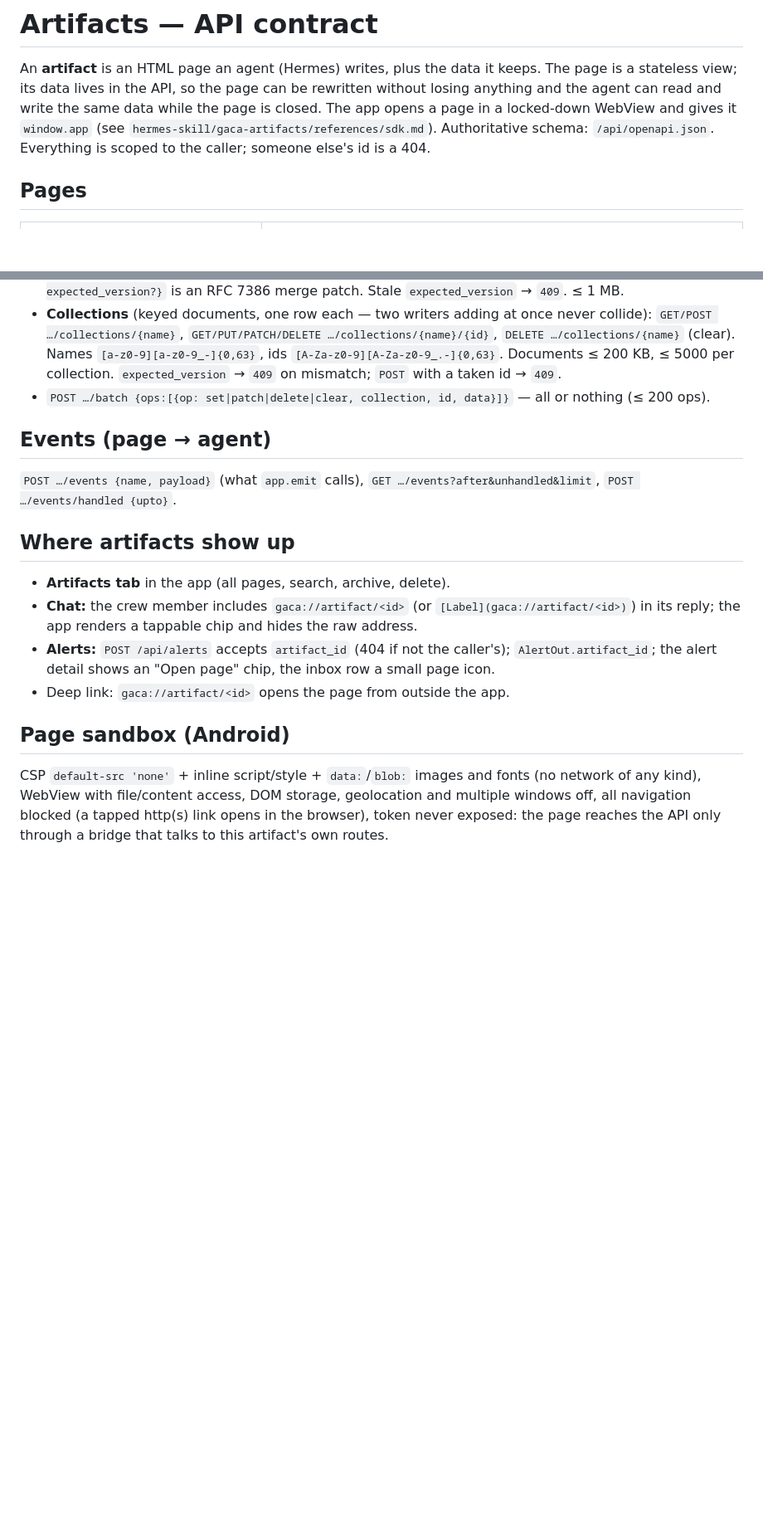
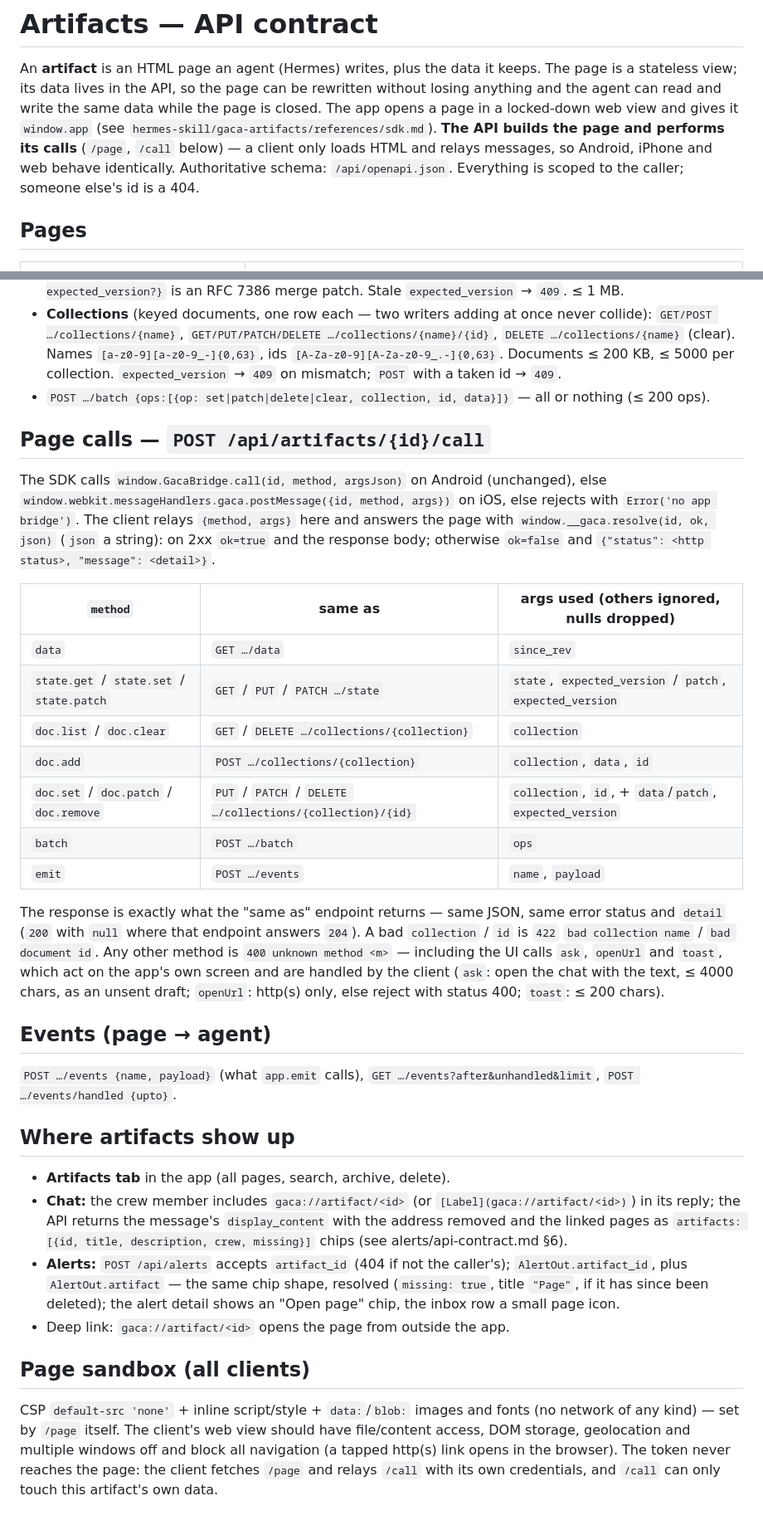
Before and after one commit to damont/gaca, a Markdown page: gaca-planning/artifacts/api-contract.md, 2 parts joined by grey strips. Shown at 83% size. Drawn GitHub-style; blank space fills up the shorter version.

Commit message:
Document artifact /page and /call, one-call delegation, data_rows, artifact, last_activity_at
Co-Authored-By: Claude Opus 5.5 <noreply@anthropic.com>

```diff
--- a/gaca-planning/artifacts/api-contract.md
+++ b/gaca-planning/artifacts/api-contract.md
@@ -2,8 +2,10 @@
 
 An **artifact** is an HTML page an agent (Hermes) writes, plus the data it keeps. The page is a stateless
 view; its data lives in the API, so the page can be rewritten without losing anything and the agent can
-read and write the same data while the page is closed. The app opens a page in a locked-down WebView and
-gives it `window.app` (see `hermes-skill/gaca-artifacts/references/sdk.md`). Authoritative schema:
+read and write the same data while the page is closed. The app opens a page in a locked-down web view and
+gives it `window.app` (see `hermes-skill/gaca-artifacts/references/sdk.md`). **The API builds the page and
+performs its calls** (`/page`, `/call` below) — a client only loads HTML and relays messages, so Android,
+iPhone and web behave identically. Authoritative schema:
 `/api/openapi.json`. Everything is scoped to the caller; someone else's id is a 404.
 
 ## Pages
@@ -27,17 +31,42 @@ Two shapes, use either or both. Any data write bumps `rev`, so a page can poll c
 - **Collections** (keyed documents, one row each — two writers adding at once never collide): `GET/POST …/collections/{name}`, `GET/PUT/PATCH/DELETE …/collections/{name}/{id}`, `DELETE …/collections/{name}` (clear). Names `[a-z0-9][a-z0-9_-]{0,63}`, ids `[A-Za-z0-9][A-Za-z0-9_.-]{0,63}`. Documents ≤ 200 KB, ≤ 5000 per collection. `expected_version` → `409` on mismatch; `POST` with a taken id → `409`.
 - `POST …/batch {ops:[{op: set|patch|delete|clear, collection, id, data}]}` — all or nothing (≤ 200 ops).
 
+## Page calls — `POST /api/artifacts/{id}/call`
+The SDK calls `window.GacaBridge.call(id, method, argsJson)` on Android (unchanged), else
+`window.webkit.messageHandlers.gaca.postMessage({id, method, args})` on iOS, else rejects with
+`Error('no app bridge')`. The client relays `{method, args}` here and answers the page with
+`window.__gaca.resolve(id, ok, json)` (`json` a string): on 2xx `ok=true` and the response body; otherwise
+`ok=false` and `{"status": <http status>, "message": <detail>}`.
+
+| `method` | same as | args used (others ignored, nulls dropped) |
+|---|---|---|
+| `data` | `GET …/data` | `since_rev` |
+| `state.get` / `state.set` / `state.patch` | `GET` / `PUT` / `PATCH …/state` | `state`, `expected_version` / `patch`, `expected_version` |
+| `doc.list` / `doc.clear` | `GET` / `DELETE …/collections/{collection}` | `collection` |
+| `doc.add` | `POST …/collections/{collection}` | `collection`, `data`, `id` |
+| `doc.set` / `doc.patch` / `doc.remove` | `PUT` / `PATCH` / `DELETE …/collections/{collection}/{id}` | `collection`, `id`, + `data`/`patch`, `expected_version` |
+| `batch` | `POST …/batch` | `ops` |
+| `emit` | `POST …/events` | `name`, `payload` |
+
+The response is exactly what the "same as" endpoint returns — same JSON, same error status and `detail`
+(`200` with `null` where that endpoint answers `204`). A bad `collection` / `id` is `422`
+`bad collection name` / `bad document id`. Any other method is `400 unknown method <m>` — including the UI
+calls `ask`, `openUrl` and `toast`, which act on the app's own screen and are handled by the client
+(`ask`: open the chat with the text, ≤ 4000 chars, as an unsent draft; `openUrl`: http(s) only, else reject
+with status 400; `toast`: ≤ 200 chars).
+
 ## Events (page → agent)
 `POST …/events {name, payload}` (what `app.emit` calls), `GET …/events?after&unhandled&limit`, `POST …/events/handled {upto}`.
 
 ## Where artifacts show up
 - **Artifacts tab** in the app (all pages, search, archive, delete).
-- **Chat:** the crew member includes `gaca://artifact/<id>` (or `[Label](gaca://artifact/<id>)`) in its reply; the app renders a tappable chip and hides the raw address.
-- **Alerts:** `POST /api/alerts` accepts `artifact_id` (404 if not the caller's); `AlertOut.artifact_id`; the alert detail shows an "Open page" chip, the inbox row a small page icon.
+- **Chat:** the crew member includes `gaca://artifact/<id>` (or `[Label](gaca://artifact/<id>)`) in its reply; the API returns the message's `display_content` with the address removed and the linked pages as `artifacts: [{id, title, description, crew, missing}]` chips (see alerts/api-contract.md §6).
+- **Alerts:** `POST /api/alerts` accepts `artifact_id` (404 if not the caller's); `AlertOut.artifact_id`, plus `AlertOut.artifact` — the same chip shape, resolved (`missing: true`, title `"Page"`, if it has since been deleted); the alert detail shows an "Open page" chip, the inbox row a small page icon.
 - Deep link: `gaca://artifact/<id>` opens the page from outside the app.
 
-## Page sandbox (Android)
-CSP `default-src 'none'` + inline script/style + `data:`/`blob:` images and fonts (no network of any kind),
-WebView with file/content access, DOM storage, geolocation and multiple windows off, all navigation blocked
-(a tapped http(s) link opens in the browser), token never exposed: the page reaches the API only through a
-bridge that talks to this artifact's own routes.
+## Page sandbox (all clients)
+CSP `default-src 'none'` + inline script/style + `data:`/`blob:` images and fonts (no network of any kind) —
+set by `/page` itself. The client's web view should have file/content access, DOM storage, geolocation and
+multiple windows off and block all navigation (a tapped http(s) link opens in the browser). The token never
+reaches the page: the client fetches `/page` and relays `/call` with its own credentials, and `/call` can only
+touch this artifact's own data.
```
Also changed, not shown: other parts of gaca-planning/artifacts/api-contract.md (+3 -1 lines), gaca-planning/alerts/api-contract.md (+39 -2 lines), gaca-planning/chat/design.md (added, +138 -0 lines).
